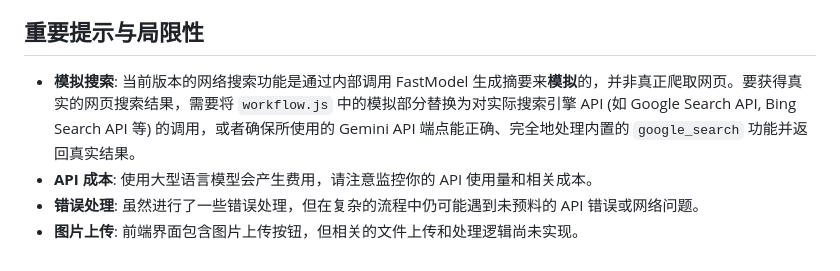
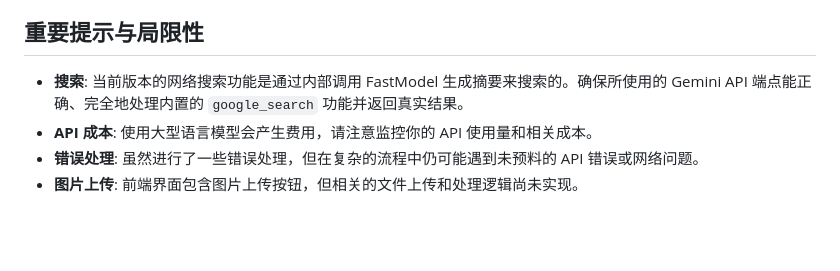
Before and after one commit to lioensky/SuperDeepResearch, a Markdown page: README.md, the part around the change. Rendered like a GitHub page; blank space fills up the shorter version.

```diff
--- a/README.md
+++ b/README.md
@@ -78,7 +78,7 @@
 
 ## 重要提示与局限性
 
-*   **模拟搜索**: 当前版本的网络搜索功能是通过内部调用 FastModel 生成摘要来**模拟**的，并非真正爬取网页。要获得真实的网页搜索结果，需要将 `workflow.js` 中的模拟部分替换为对实际搜索引擎 API (如 Google Search API, Bing Search API 等) 的调用，或者确保所使用的 Gemini API 端点能正确、完全地处理内置的 `google_search` 功能并返回真实结果。
+*   **搜索**: 当前版本的网络搜索功能是通过内部调用 FastModel 生成摘要来搜索的。确保所使用的 Gemini API 端点能正确、完全地处理内置的 `google_search` 功能并返回真实结果。
 *   **API 成本**: 使用大型语言模型会产生费用，请注意监控你的 API 使用量和相关成本。
 *   **错误处理**: 虽然进行了一些错误处理，但在复杂的流程中仍可能遇到未预料的 API 错误或网络问题。
 *   **图片上传**: 前端界面包含图片上传按钮，但相关的文件上传和处理逻辑尚未实现。
```
